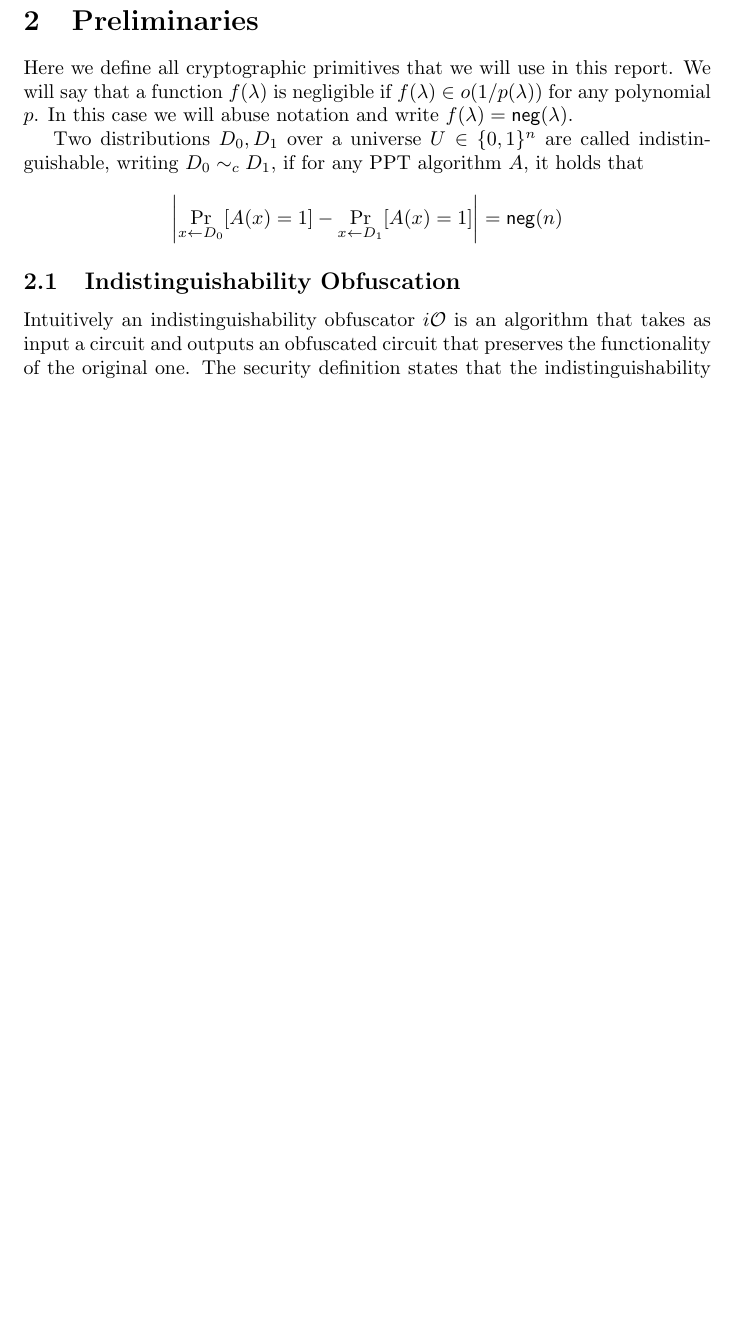
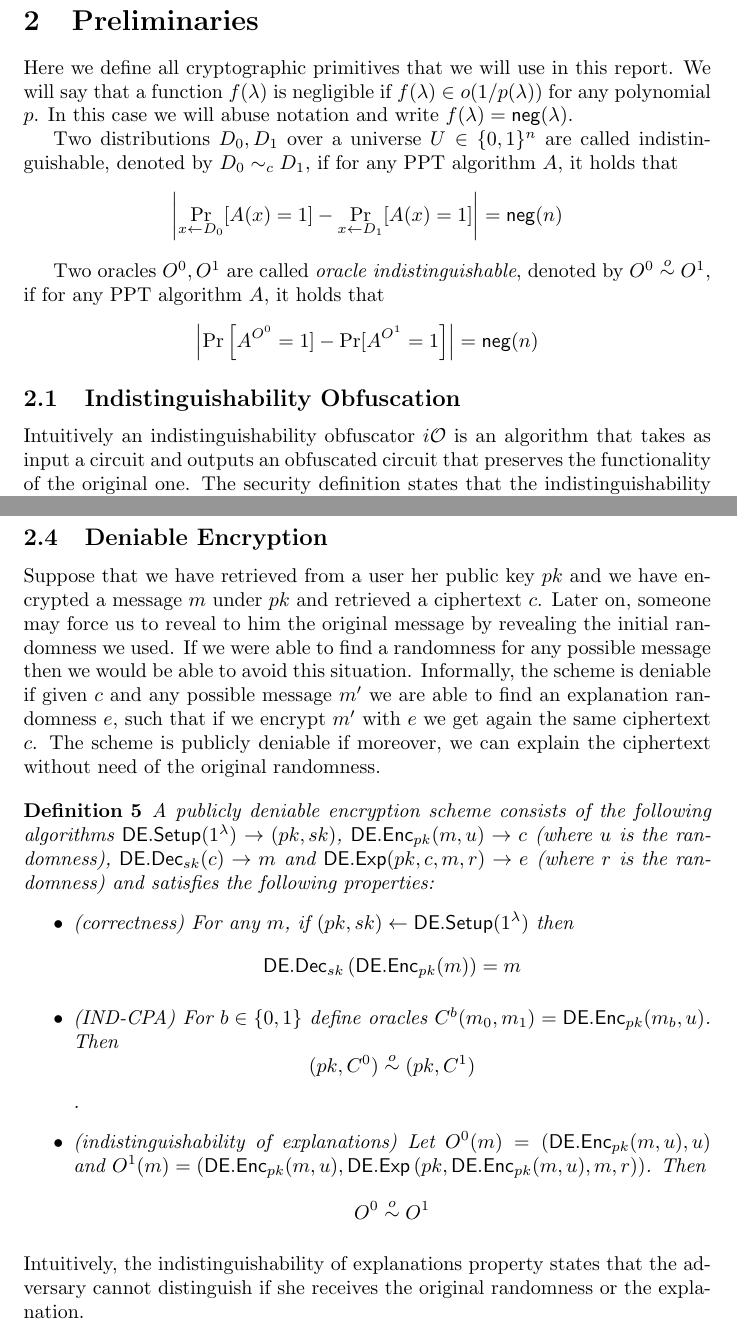
Before and after one commit to DaCryptoLab/ObfuscationReport, a LaTeX paper (Final Report/main.tex, which reads Final Report/mycommands.tex, Final Report/preliminaries.tex): part of page 3 of 12 before the commit and two parts of pages 3 and 5 of 13 after it, the two joined at a grey line, cut so that both start at the same text, the shorter picture padded with empty space. Compiled offline with pdfLaTeX.

Commit message:
More preliminaries, defined DE and oracle indinst.

```diff
--- a/Final Report/main.tex
+++ b/Final Report/main.tex
@@ -1,7 +1,7 @@
 \documentclass[]{article}
 
 \usepackage{comment}
-\usepackage{amsfonts}
+\usepackage{amsfonts,amsmath}
 
 \include{mycommands}
 
--- a/Final Report/mycommands.tex
+++ b/Final Report/mycommands.tex
@@ -10,6 +10,9 @@
 
 \newcommand{\indC}{\sim_c}
 \newcommand{\compind}{\indC}
+
+%oracle indistinguishability
+\newcommand{\orind}{\overset{o}{\sim}}
 
 \newcommand{\negl}{\function{neg}}
 
@@ -24,6 +27,15 @@
 \newcommand{\FEEnc}{\ensuremath{\mathsf{FE.Enc}}}
 \newcommand{\FEDec}{\ensuremath{\mathsf{FE.Dec}}}
 
+
+%Deniable Encryption commands
+\newcommand{\DE}{\ensuremath{\mathsf{DE}}}
+\newcommand{\DESetup}{\ensuremath{\mathsf{DE.Setup}}}
+\newcommand{\DEEnc}{\ensuremath{\mathsf{DE.Enc}}}
+\newcommand{\DEDec}{\ensuremath{\mathsf{DE.Dec}}}
+\newcommand{\DEExp}{\ensuremath{\mathsf{DE.Exp}}}
+
+
 %Puncturable PRFS
 \newcommand{\prfgen}{\ensuremath{\mathsf{Gen}}}
 \newcommand{\prfpunc}{\ensuremath{\mathsf{Punc}}}
--- a/Final Report/preliminaries.tex
+++ b/Final Report/preliminaries.tex
@@ -2,9 +2,14 @@
 
 Here we define all cryptographic primitives that we will use in this report. We will say that a function $f(\lambda)$ is negligible if $f(\lambda)\in o(1/p(\lambda))$ for any polynomial $p$. In this case we will abuse notation and write $f(\lambda)=\negl(\lambda)$.
 
-Two distributions $D_0,D_1$ over a universe $U\in\bit^n$ are called indistinguishable, writing $D_0\compind D_1$, if for any PPT algorithm $A$, it holds that
+Two distributions $D_0,D_1$ over a universe $U\in\bit^n$ are called indistinguishable, denoted by $D_0\compind D_1$, if for any PPT algorithm $A$, it holds that
 \[
 \left|\Pr_{x\gets D_0}[A(x)=1]-\Pr_{x\gets D_1}[A(x)=1]\right|=\negl(n)
+\]
+
+Two oracles $O^0,O^1$ are called \emph{oracle indistinguishable}, denoted by $O^0\orind O^1$, if for any PPT algorithm $A$, it holds that
+\[
+\left|\Pr\left[A^{O^0}=1]-\Pr[A^{O^1}=1\right]\right|=\negl(n)
 \]
 
 \subsection{Indistinguishability Obfuscation}
@@ -72,3 +77,23 @@ where the distributions are over the randomness of $\prfgen$ and $\prfpunc$.
 \end{mydef}
 
 In the following we will also make use of a secret-key encryption scheme $(\senc,\sdec)$ which is single message secure; i.e. for any two messages $m_0,m_1$ it holds that $\senc_k(m_0)\compind\senc_k(m_1)$, where $k\gets\bit^n$.
+
+
+\subsection{Deniable Encryption}
+Suppose that we have retrieved from a user her public key $pk$ and we have encrypted a message $m$ under $pk$ and retrieved a ciphertext $c$. Later on, someone may force us to reveal to him the original message by revealing the initial randomness we used. If we were able to find a randomness for any possible message then we would be able to avoid this situation. Informally, the scheme is deniable if given $c$ and any possible message $m'$ we are able to find an explanation randomness $e$, such that if we encrypt $m'$ with $e$ we get again the same ciphertext $c$. The scheme is publicly deniable if moreover, we can explain the ciphertext without need of the original randomness.
+
+\begin{mydef}
+A publicly deniable encryption scheme consists of the following algorithms $\DESetup(1^\lambda)\to(pk,sk)$, $\DEEnc_{pk}(m,u)\to c$ (where $u$ is the randomness), $\DEDec_{sk}(c)\to m$ and $\DEExp(pk,c,m,r)\to e$ (where $r$ is the randomness) and satisfies the following properties:
+\begin{itemize}
+\item (correctness) For any $m$, if $(pk,sk)\gets \DESetup(1^\lambda)$ then
+\[
+\DEDec_{sk}\left(\DEEnc_{pk}(m)\right)=m
+\]
+\item (IND-CPA) For $b\in\bit$ define oracles $C^b(m_0,m_1)=\DEEnc_{pk}(m_b,u)$. Then $$(pk,C^0)\orind(pk,C^1)$$.
+\item (indistinguishability of explanations) Let $O^0(m)=\left(\DEEnc_{pk}(m,u),u\right)$ and $O^1(m)=\left(\DEEnc_{pk}(m,u),\DEExp\left(pk,\DEEnc_{pk}(m,u),m,r\right)\right)$. Then
+\[
+O^0\orind O^1
+\]
+\end{itemize}
+\end{mydef}
+Intuitively, the indistinguishability of explanations property states that the adversary cannot distinguish if she receives the original randomness or the explanation.
```
Also changed, not shown: Final Report/deniable-iO.tex (+1 -1 lines).
